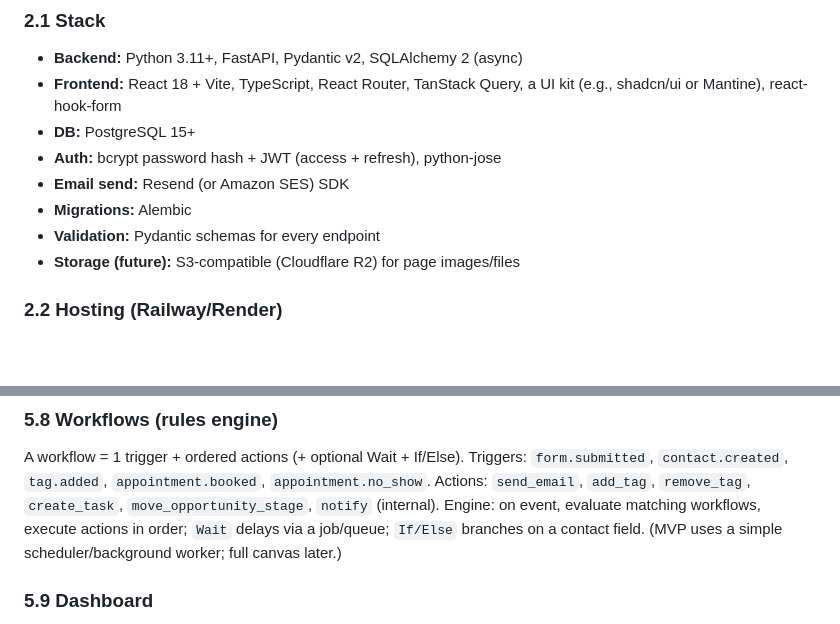
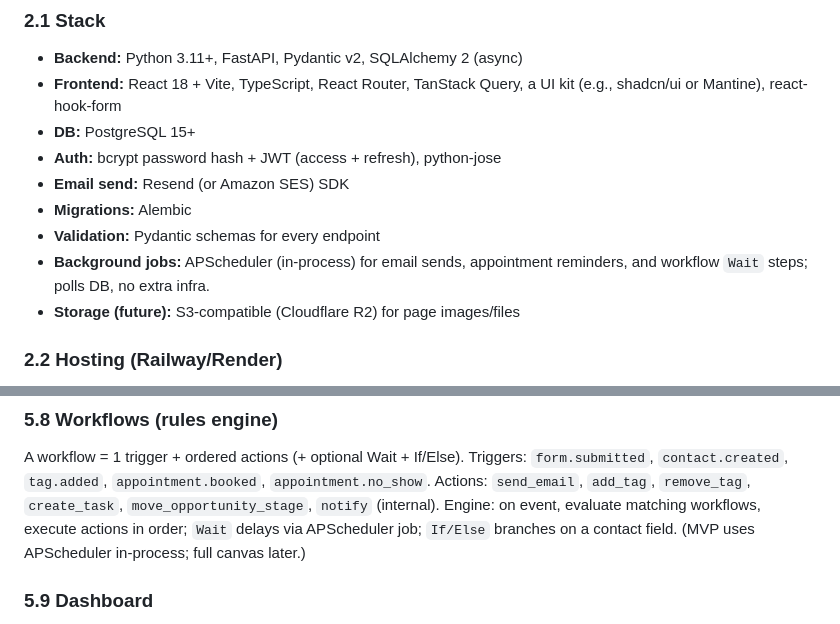
Before and after one commit to foysalkhan288-rgb/kilotest, a Markdown page: .kilo/plans/1783715713977-gohighlevel-clone-mvp-plan.md, 2 parts joined by grey strips. Rendered like a GitHub page; blank space fills up the shorter version.

Commit message:
docs(plan): specify APScheduler for background jobs in MVP

```diff
--- a/.kilo/plans/1783715713977-gohighlevel-clone-mvp-plan.md
+++ b/.kilo/plans/1783715713977-gohighlevel-clone-mvp-plan.md
@@ -61,6 +61,8 @@ follow-up. All without code.
 - **Email send:** Resend (or Amazon SES) SDK
 - **Migrations:** Alembic
 - **Validation:** Pydantic schemas for every endpoint
+- **Background jobs:** APScheduler (in-process) for email sends, appointment
+  reminders, and workflow `Wait` steps; polls DB, no extra infra.
 - **Storage (future):** S3-compatible (Cloudflare R2) for page images/files
 
 ### 2.2 Hosting (Railway/Render)
@@ -183,8 +185,8 @@ Triggers: `form.submitted`, `contact.created`, `tag.added`,
 Actions: `send_email`, `add_tag`, `remove_tag`, `create_task`,
 `move_opportunity_stage`, `notify` (internal).
 Engine: on event, evaluate matching workflows, execute actions in order;
-`Wait` delays via a job/queue; `If/Else` branches on a contact field.
-(MVP uses a simple scheduler/background worker; full canvas later.)
+`Wait` delays via APScheduler job; `If/Else` branches on a contact field.
+(MVP uses APScheduler in-process; full canvas later.)
 
 ### 5.9 Dashboard
 `GET /dashboard/summary` returns: total contacts, open pipeline value,
```
